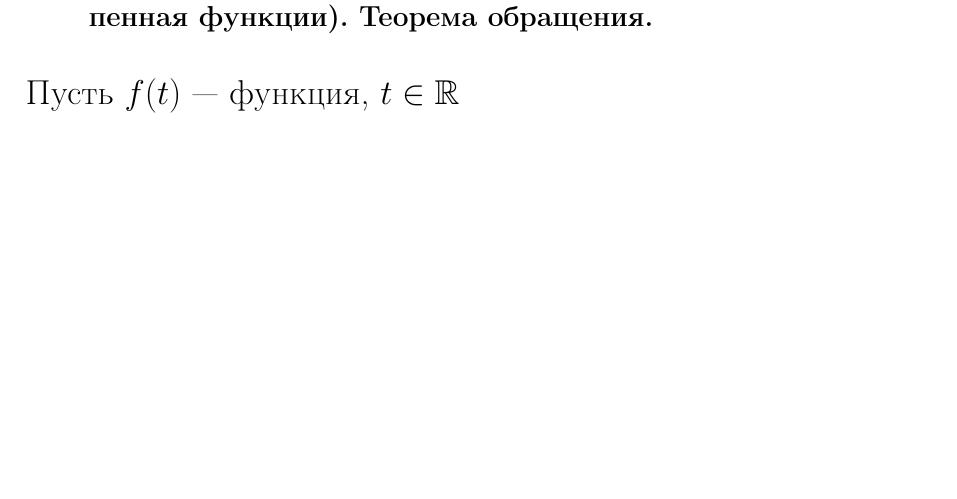
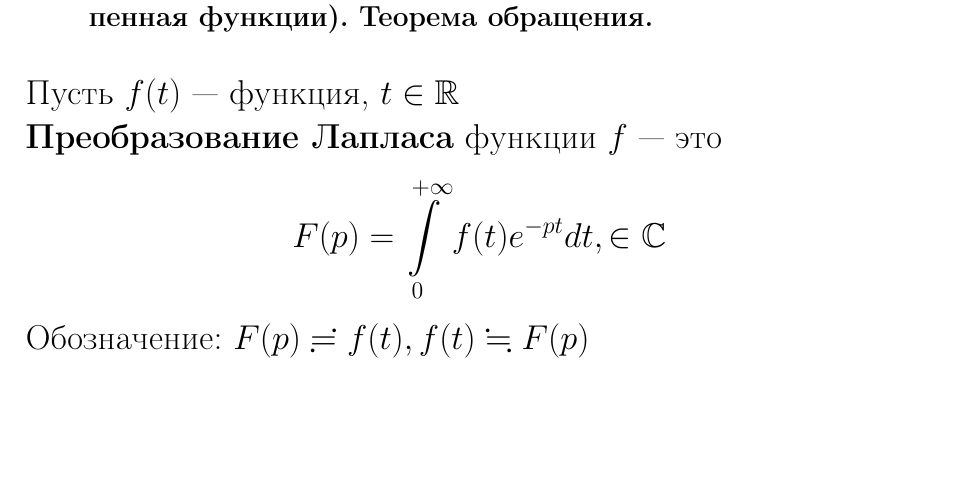
Before and after one commit to lovelee138/TFKP_exam, a LaTeX document (main.tex, which reads answers/22.tex): part of page 38 of 40, cut so that both start at the same text. Compiled offline with pdfLaTeX.

Commit message:
ужасы 3

```diff
--- a/answers/22.tex
+++ b/answers/22.tex
@@ -2,4 +2,6 @@
 \section{Определение преобразования Лапласа. Теорема о существовании изображения. Поведение изображения в бесконечно удаленной точке. Изображение элементарных функций (единичная функция Хевисайда, показательная и степенная функции). Теорема обращения.}
 
 
-Пусть $f(t)$ --- функция, $t \in \mathbb{R}$
+Пусть $f(t)$ --- функция, $t \in \mathbb{R}$\\
+\textbf{Преобразование Лапласа} функции $f$ --- это $$F(p)=\int\limits_{0}^{+\infty}f(t)e^{-pt}dt, \in \mathbb{C}$$
+Обозначение: $F(p)\risingdotseq f(t), f(t)\fallingdotseq F(p)$
```
Also changed, not shown: 1 other file.
